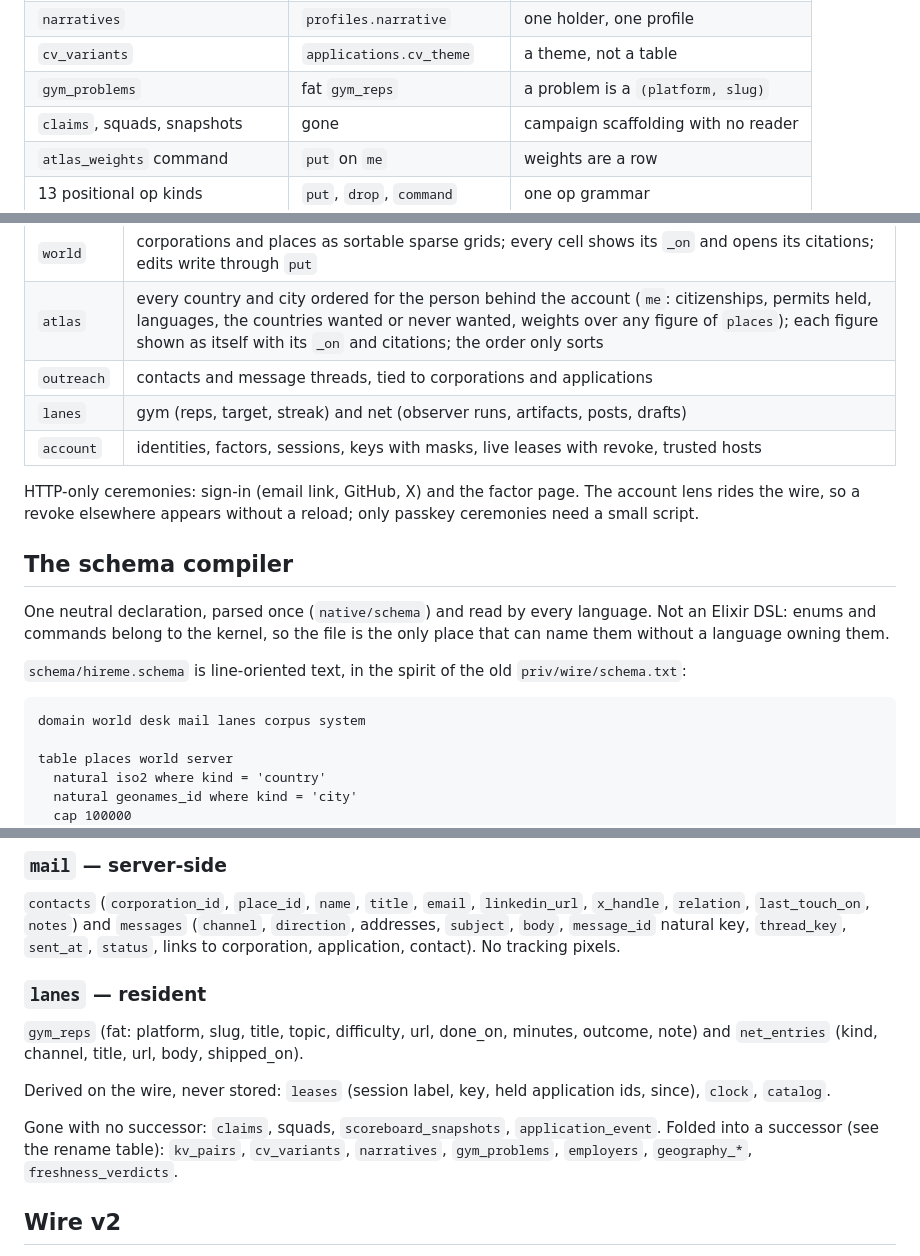
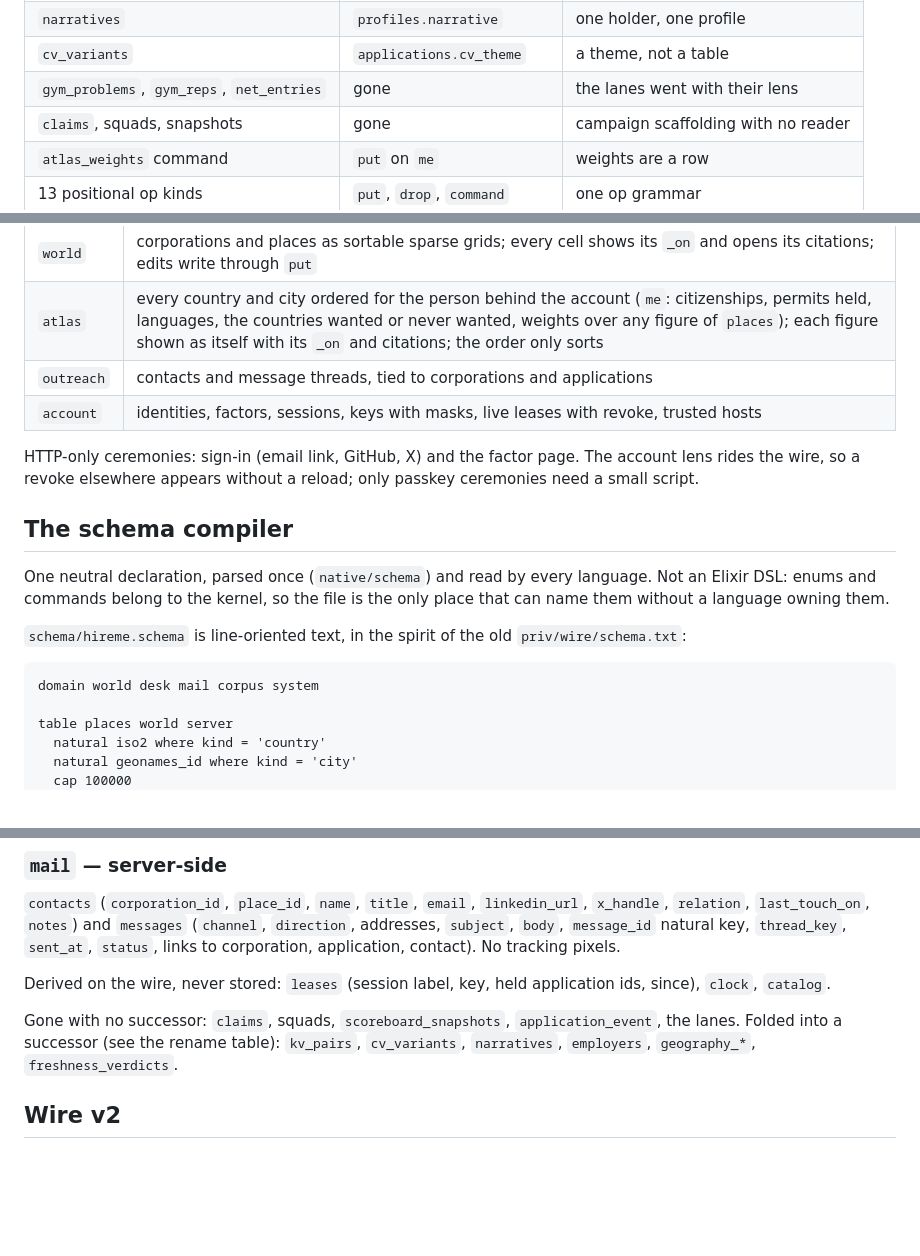
Before and after one commit to anghel4d/hireme, a Markdown page: docs/rebuild.md, 3 parts joined by grey strips. Rendered like a GitHub page; blank space fills up the shorter version.

````diff
--- a/docs/rebuild.md
+++ b/docs/rebuild.md
@@ -56,7 +56,7 @@ It repeals every decision made only to avoid churn. Names are re-chosen:
 | `kv_pairs` | `settings` | one typed row, not a key/value soup |
 | `narratives` | `profiles.narrative` | one holder, one profile |
 | `cv_variants` | `applications.cv_theme` | a theme, not a table |
-| `gym_problems` | fat `gym_reps` | a problem is a `(platform, slug)` |
+| `gym_problems`, `gym_reps`, `net_entries` | gone | the lanes went with their lens |
 | `claims`, squads, snapshots | gone | campaign scaffolding with no reader |
 | `atlas_weights` command | `put` on `me` | weights are a row |
 | 13 positional op kinds | `put`, `drop`, `command` | one op grammar |
@@ -99,7 +99,6 @@ One page, one wire session, lenses in the address:
 | `world` | corporations and places as sortable sparse grids; every cell shows its `_on` and opens its citations; edits write through `put` |
 | `atlas` | every country and city ordered for the person behind the account (`me`: citizenships, permits held, languages, the countries wanted or never wanted, weights over any figure of `places`); each figure shown as itself with its `_on` and citations; the order only sorts |
 | `outreach` | contacts and message threads, tied to corporations and applications |
-| `lanes` | gym (reps, target, streak) and net (observer runs, artifacts, posts, drafts) |
 | `account` | identities, factors, sessions, keys with masks, live leases with revoke, trusted hosts |
 
 HTTP-only ceremonies: sign-in (email link, GitHub, X) and the factor
@@ -117,7 +116,7 @@ that can name them without a language owning them.
 `priv/wire/schema.txt`:
 
 ```
-domain world desk mail lanes corpus system
+domain world desk mail corpus system
 
 table places world server
   natural iso2 where kind = 'country'
@@ -276,18 +275,12 @@ is operator-owned, browser plus step-up, in no key's mask.
 `message_id` natural key, `thread_key`, `sent_at`, `status`,
 links to corporation, application, contact). No tracking pixels.
 
-### `lanes` — resident
-
-`gym_reps` (fat: platform, slug, title, topic, difficulty, url, done_on,
-minutes, outcome, note) and `net_entries` (kind, channel, title, url,
-body, shipped_on).
-
 Derived on the wire, never stored: `leases` (session label, key, held
 application ids, since), `clock`, `catalog`.
 
 Gone with no successor: `claims`, squads, `scoreboard_snapshots`,
-`application_event`. Folded into a successor (see the rename table):
-`kv_pairs`, `cv_variants`, `narratives`, `gym_problems`, `employers`,
+`application_event`, the lanes. Folded into a successor (see the rename table):
+`kv_pairs`, `cv_variants`, `narratives`, `employers`,
 `geography_*`, `freshness_verdicts`.
 
 ## Wire v2
````
Also changed, not shown: other parts of docs/rebuild.md (+4 -5 lines), README.md (+3 -3 lines), SECURITY.md (+4 -4 lines).
